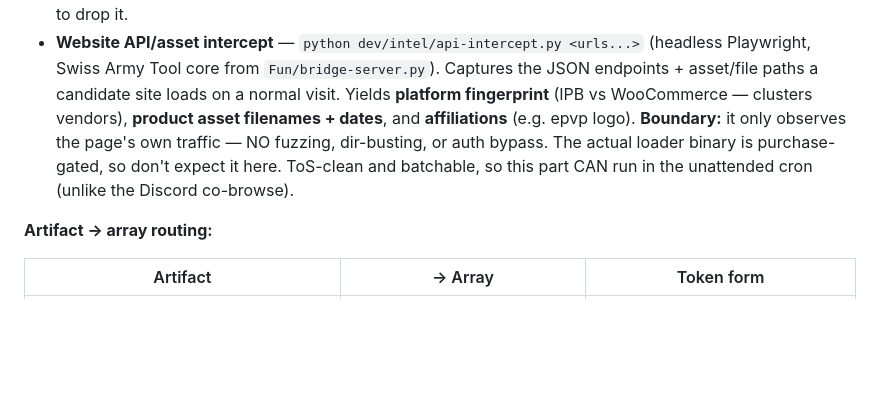
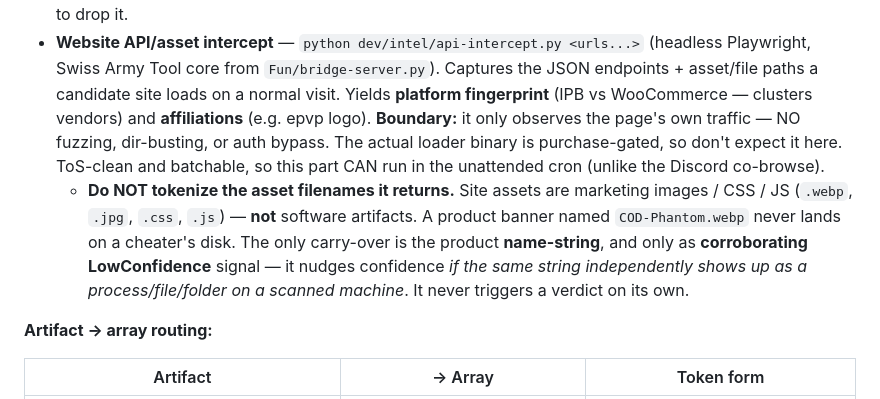
Before and after one commit to Sutaigne/alibi, a Markdown page: dev/intel/PULSE-RUNBOOK.md, the part around the change. Drawn GitHub-style; blank space fills up the shorter version.

Commit message:
Clarify: website-intercept asset filenames are marketing images, not artifacts
Per Brad: the .webp/.jpg/.css/.js filenames the interceptor returns are
marketing assets, not software that lands on a cheater's disk. Do not tokenize
them. The only carry-over is the product name-STRING, and only as corroborating
LowConfidence signal if the same string independently appears as a
process/file/folder on a scanned machine -- never a trigger. Real value of the
layer stays platform fingerprint + vendor clustering + affiliations. Runbook and
2026-06 pulse updated to prevent over-crediting image filenames as artifacts.

Co-Authored-By: Claude Opus 4.8 <noreply@anthropic.com>

```diff
--- a/dev/intel/PULSE-RUNBOOK.md
+++ b/dev/intel/PULSE-RUNBOOK.md
@@ -109,11 +109,17 @@ route them to the artifact arrays.
 - **Website API/asset intercept** — `python dev/intel/api-intercept.py <urls...>`
   (headless Playwright, Swiss Army Tool core from `Fun/bridge-server.py`). Captures
   the JSON endpoints + asset/file paths a candidate site loads on a normal visit.
-  Yields **platform fingerprint** (IPB vs WooCommerce — clusters vendors), **product
-  asset filenames + dates**, and **affiliations** (e.g. epvp logo). **Boundary:** it
-  only observes the page's own traffic — NO fuzzing, dir-busting, or auth bypass. The
-  actual loader binary is purchase-gated, so don't expect it here. ToS-clean and
-  batchable, so this part CAN run in the unattended cron (unlike the Discord co-browse).
+  Yields **platform fingerprint** (IPB vs WooCommerce — clusters vendors) and
+  **affiliations** (e.g. epvp logo). **Boundary:** it only observes the page's own
+  traffic — NO fuzzing, dir-busting, or auth bypass. The actual loader binary is
+  purchase-gated, so don't expect it here. ToS-clean and batchable, so this part CAN
+  run in the unattended cron (unlike the Discord co-browse).
+  - **Do NOT tokenize the asset filenames it returns.** Site assets are marketing
+    images / CSS / JS (`.webp`, `.jpg`, `.css`, `.js`) — **not** software artifacts. A
+    product banner named `COD-Phantom.webp` never lands on a cheater's disk. The only
+    carry-over is the product **name-string**, and only as **corroborating LowConfidence**
+    signal — it nudges confidence *if the same string independently shows up as a
+    process/file/folder on a scanned machine*. It never triggers a verdict on its own.
 
 **Artifact → array routing:**
 
```
Also changed, not shown: 1 other file.
